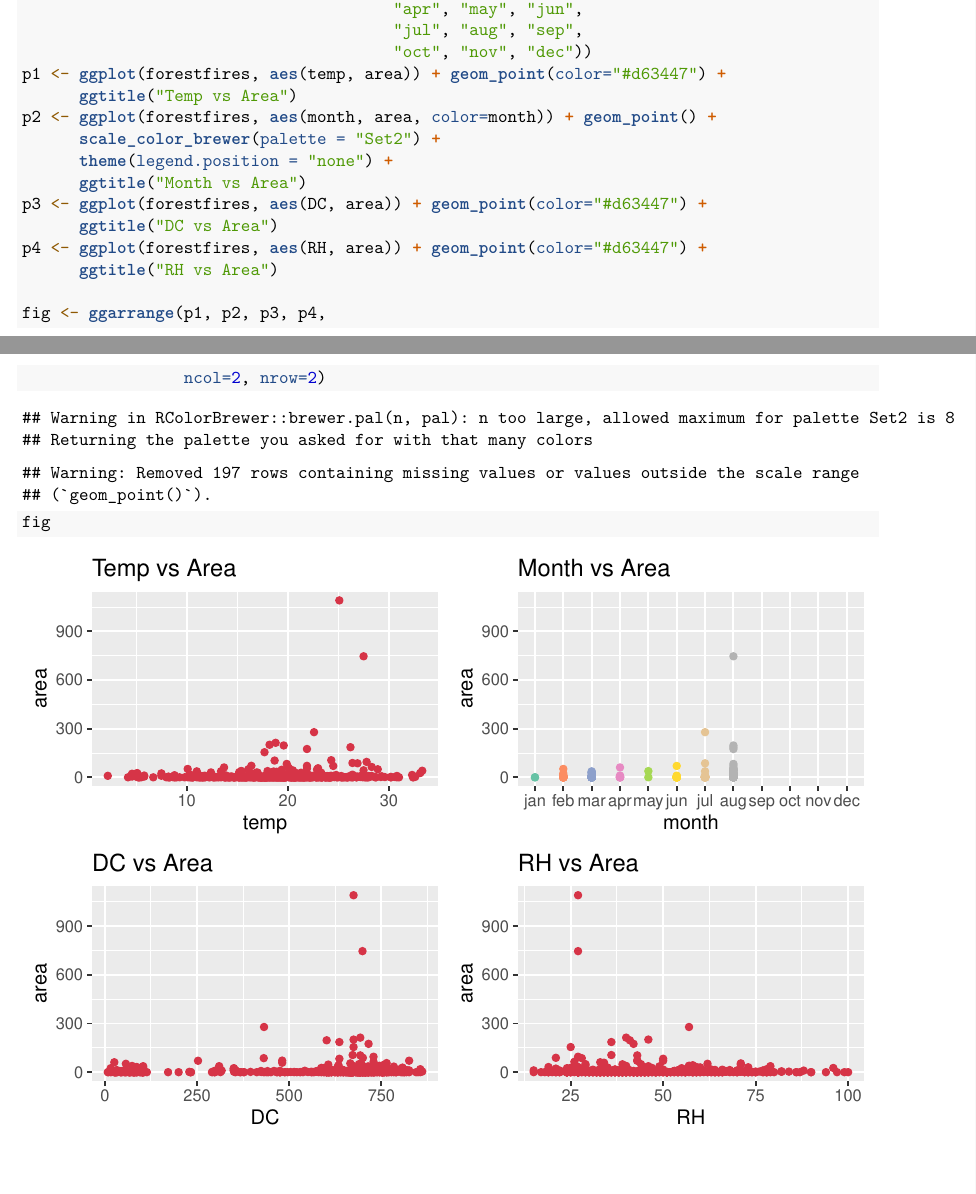
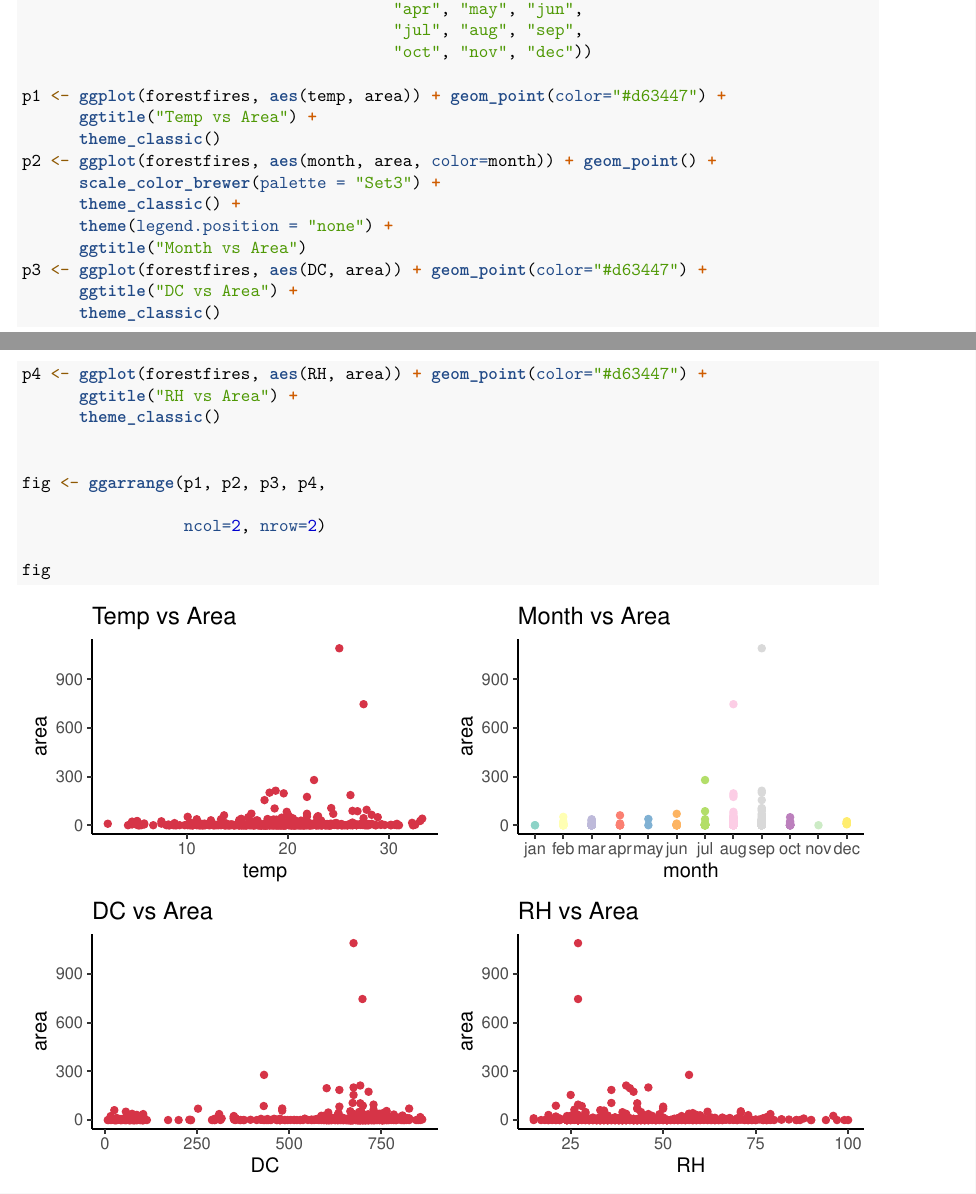
Before and after one commit to mankadronit/IE7275, an R Markdown document (Homework-1/group04.Rmd): two parts of pages 1 and 2 of 2, joined at a grey line, cut so that both start at the same text. Rendered offline with R 4.5, knitr and Pandoc, then LaTeX, with nearby package versions.

Commit message:
change Problem 1 (a) plot theme

````diff
--- a/Homework-1/group04.Rmd
+++ b/Homework-1/group04.Rmd
@@ -29,18 +29,26 @@ forestfires$month <- factor(forestfires$month,
                                        "apr", "may", "jun",
                                        "jul", "aug", "sep",
                                        "oct", "nov", "dec"))
+
 p1 <- ggplot(forestfires, aes(temp, area)) + geom_point(color="#d63447") +
-      ggtitle("Temp vs Area")
+      ggtitle("Temp vs Area") +
+      theme_classic()
 p2 <- ggplot(forestfires, aes(month, area, color=month)) + geom_point() +
-      scale_color_brewer(palette = "Set2") +
+      scale_color_brewer(palette = "Set3") +
+      theme_classic() +
       theme(legend.position = "none") +
       ggtitle("Month vs Area")
 p3 <- ggplot(forestfires, aes(DC, area)) + geom_point(color="#d63447") +
-      ggtitle("DC vs Area")
+      ggtitle("DC vs Area") +
+      theme_classic()
 p4 <- ggplot(forestfires, aes(RH, area)) + geom_point(color="#d63447") +
-      ggtitle("RH vs Area")
+      ggtitle("RH vs Area") +
+      theme_classic()
+
 
 fig <- ggarrange(p1, p2, p3, p4,
+
                  ncol=2, nrow=2)
+
 fig
 ```
````
Also changed, not shown: Homework-1/Rplot001.png (added).
